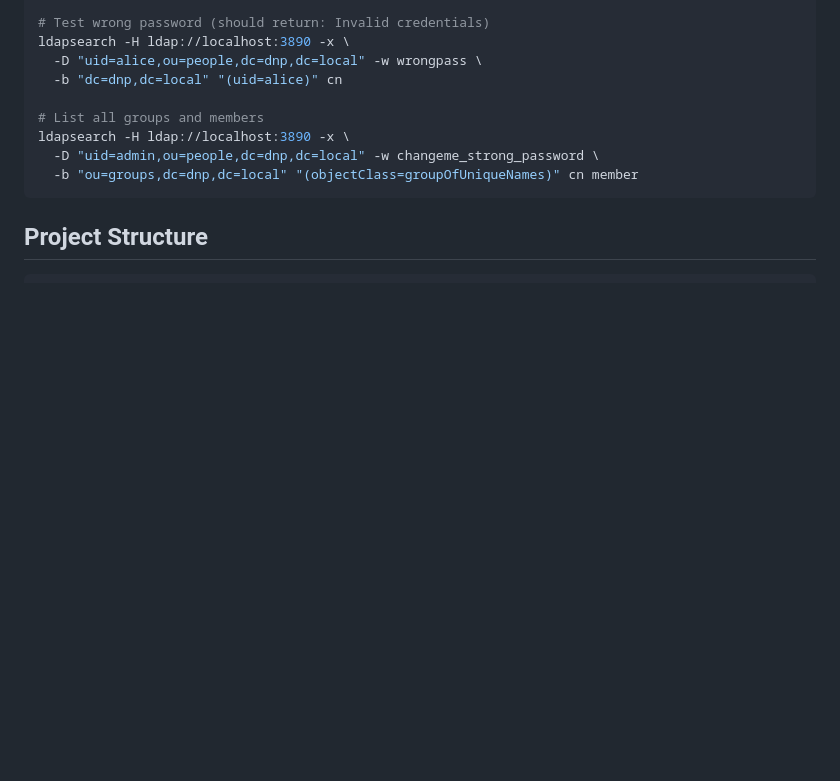
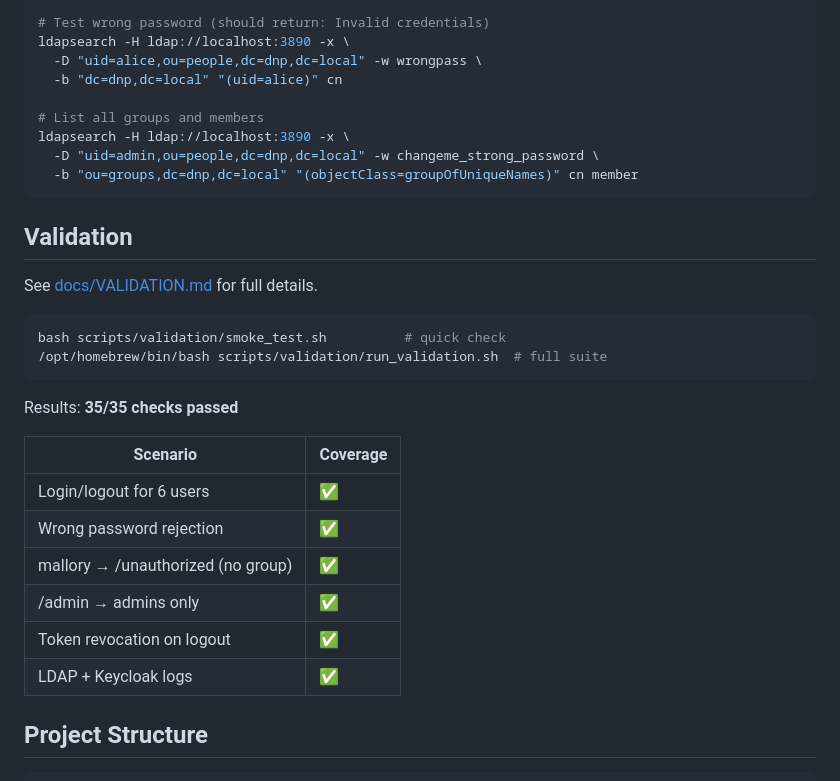
Before and after one commit to Slash228/ldap-deployment, a Markdown page: README.md, the part around the change. Drawn GitHub-style; blank space fills up the shorter version.

````diff
--- a/README.md
+++ b/README.md
@@ -96,6 +96,26 @@ ldapsearch -H ldap://localhost:3890 -x \
   -b "ou=groups,dc=dnp,dc=local" "(objectClass=groupOfUniqueNames)" cn member
 ```
 
+## Validation
+
+See [docs/VALIDATION.md](docs/VALIDATION.md) for full details.
+
+```bash
+bash scripts/validation/smoke_test.sh          # quick check
+/opt/homebrew/bin/bash scripts/validation/run_validation.sh  # full suite
+```
+
+Results: **35/35 checks passed**
+
+| Scenario | Coverage |
+|----------|----------|
+| Login/logout for 6 users | ✅ |
+| Wrong password rejection | ✅ |
+| mallory → /unauthorized (no group) | ✅ |
+| /admin → admins only | ✅ |
+| Token revocation on logout | ✅ |
+| LDAP + Keycloak logs | ✅ |
+
 ## Project Structure
 
 ```text
````
